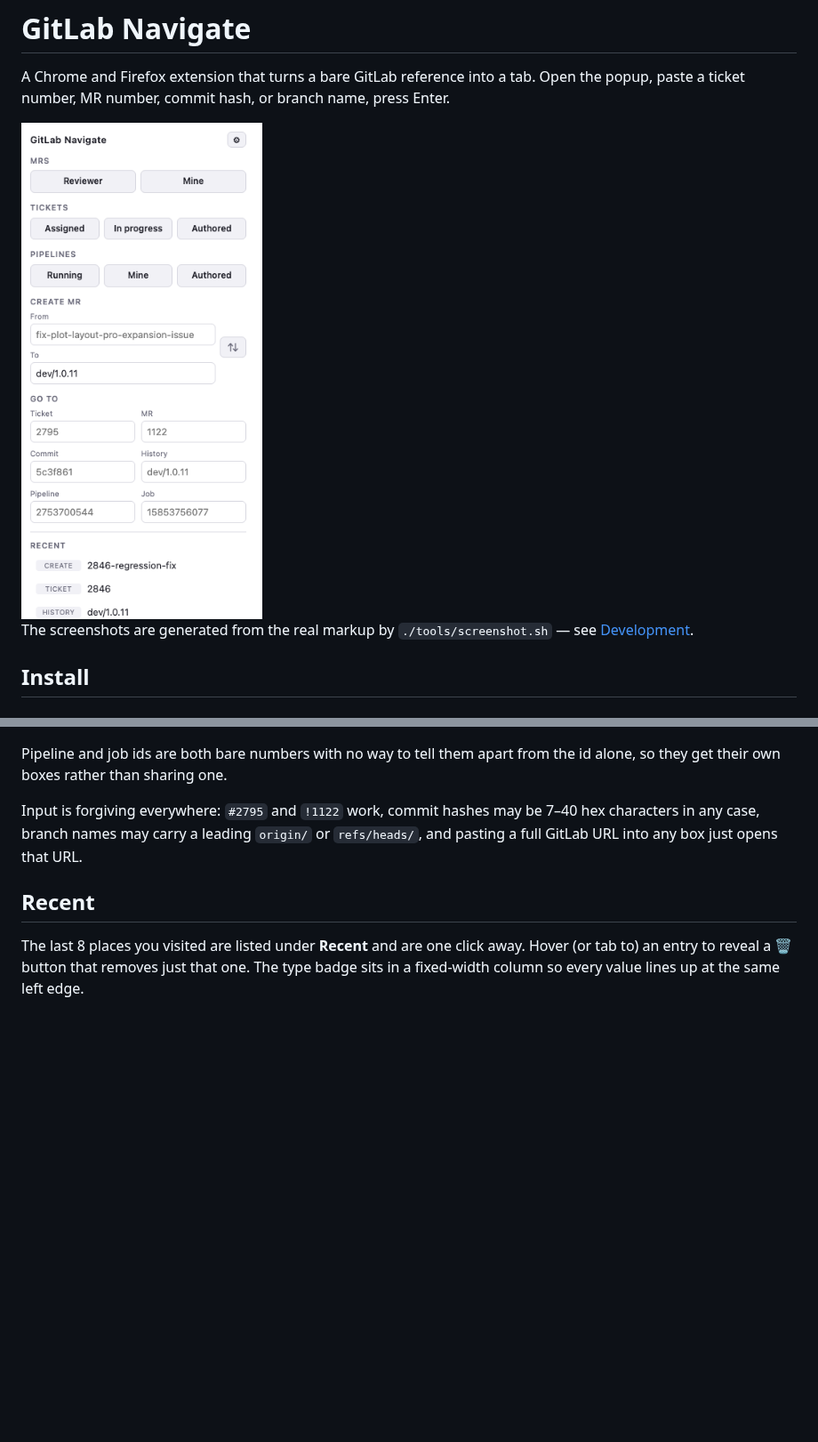
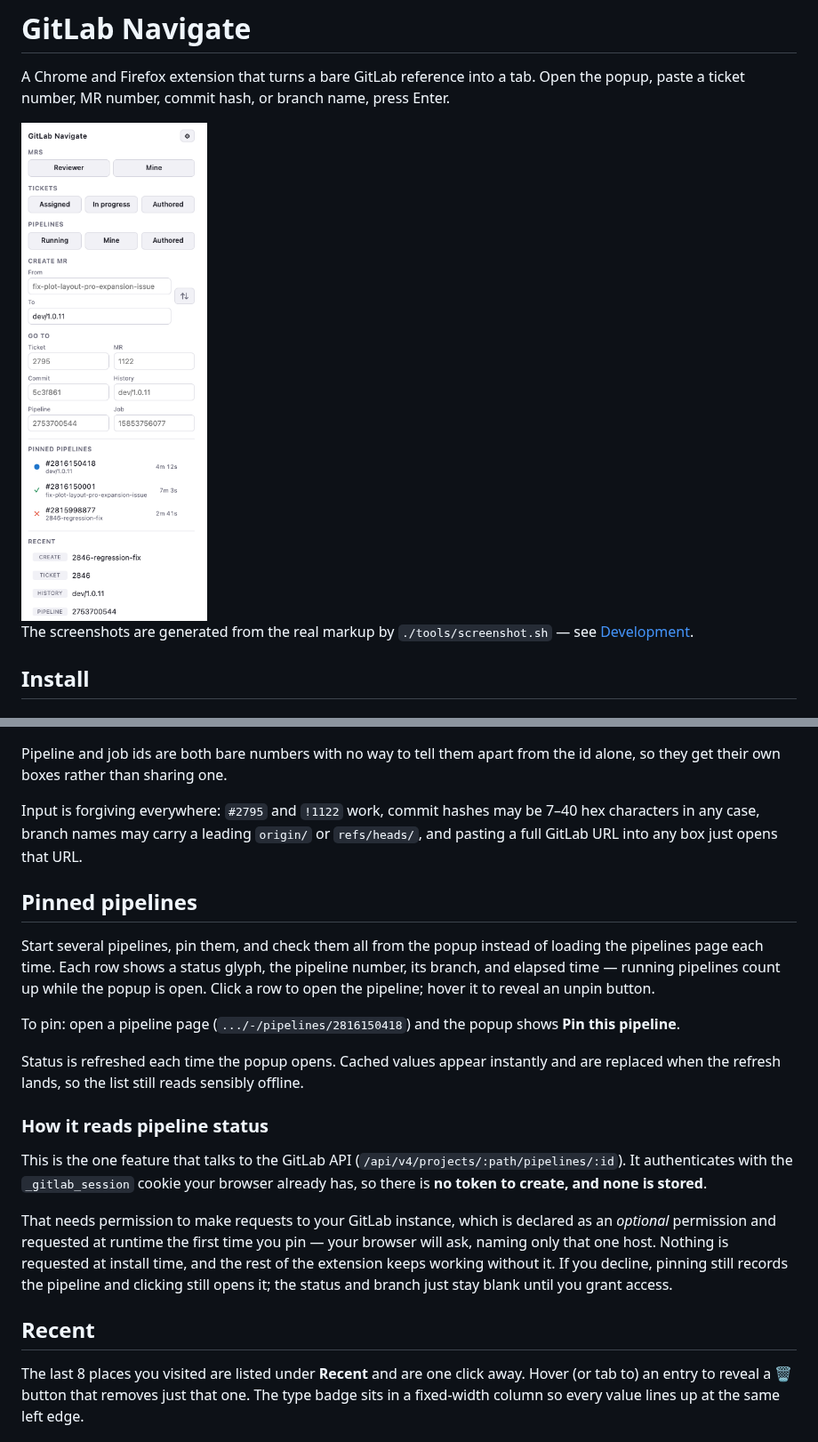
Before and after one commit to nuwanprabhath/gitlab-navigate, a Markdown page: README.md, 2 parts joined by grey strips. Shown at 89% size. Rendered like a GitHub page; pictures changed too: docs/popup-light.png; blank space fills up the shorter version.

Commit message:
Add pinned pipelines with live status from the GitLab API (0.16.0)

```diff
--- a/README.md
+++ b/README.md
@@ -129,6 +129,32 @@ Input is forgiving everywhere: `#2795` and `!1122` work, commit hashes may be 7
 characters in any case, branch names may carry a leading `origin/` or `refs/heads/`,
 and pasting a full GitLab URL into any box just opens that URL.
 
+## Pinned pipelines
+
+Start several pipelines, pin them, and check them all from the popup instead of loading
+the pipelines page each time. Each row shows a status glyph, the pipeline number, its
+branch, and elapsed time — running pipelines count up while the popup is open. Click a
+row to open the pipeline; hover it to reveal an unpin button.
+
+To pin: open a pipeline page (`.../-/pipelines/2816150418`) and the popup shows **Pin
+this pipeline**.
+
+Status is refreshed each time the popup opens. Cached values appear instantly and are
+replaced when the refresh lands, so the list still reads sensibly offline.
+
+### How it reads pipeline status
+
+This is the one feature that talks to the GitLab API
+(`/api/v4/projects/:path/pipelines/:id`). It authenticates with the `_gitlab_session`
+cookie your browser already has, so there is **no token to create, and none is stored**.
+
+That needs permission to make requests to your GitLab instance, which is declared as an
+*optional* permission and requested at runtime the first time you pin — your browser
+will ask, naming only that one host. Nothing is requested at install time, and the rest
+of the extension keeps working without it. If you decline, pinning still records the
+pipeline and clicking still opens it; the status and branch just stay blank until you
+grant access.
+
 ## Recent
 
 The last 8 places you visited are listed under **Recent** and are one click away.
```
Also changed, not shown: CHANGELOG.md (+15 -0 lines), docs/popup-dark.png, 9 other files.
